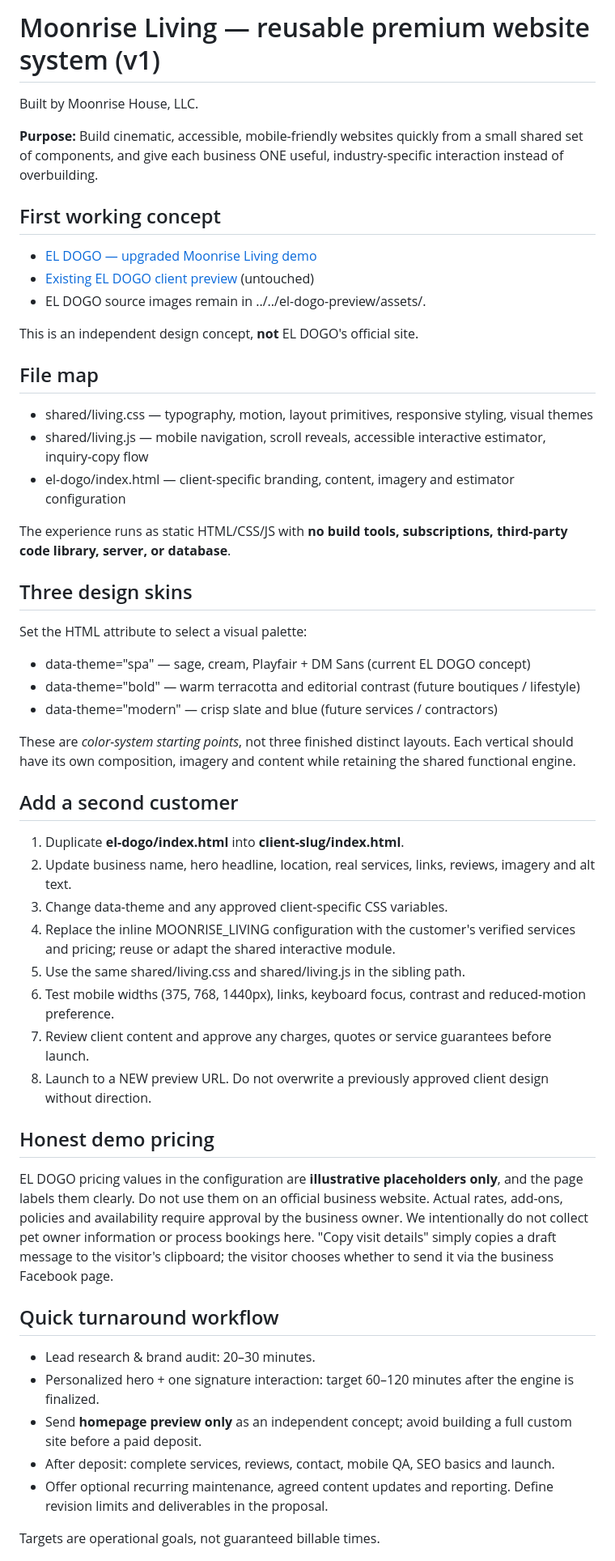
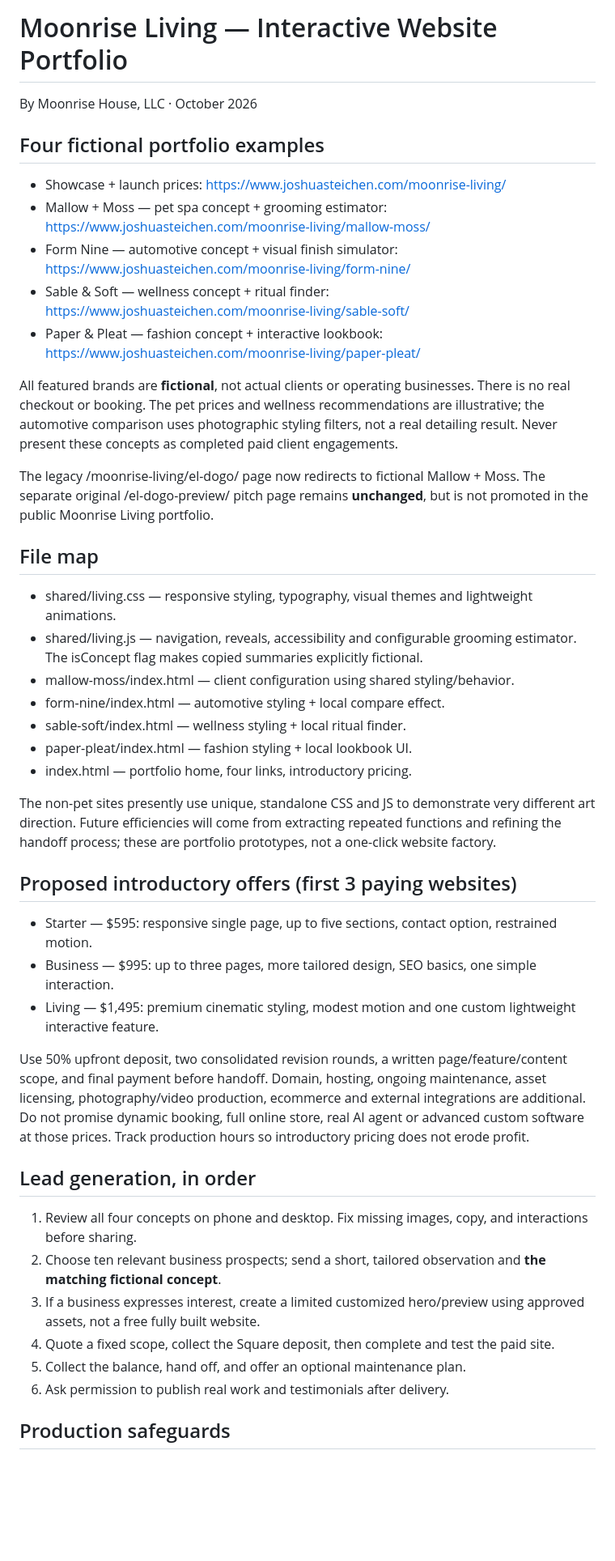
Before and after one commit to steichenjosh-dotcom/Joshua-Steichen, a Markdown page: moonrise-living/README.md, the part around one of its changes. Shown at 81% size. GitHub-like rendering; blank space fills up the shorter version.

Commit message:
Replace development notes with four-brand portfolio playbook and introductory offers

```diff
--- a/moonrise-living/README.md
+++ b/moonrise-living/README.md
@@ -1,57 +1,46 @@
-# Moonrise Living — reusable premium website system (v1)
+# Moonrise Living — Interactive Website Portfolio
+By Moonrise House, LLC · October 2026
 
-Built by Moonrise House, LLC.
+## Four fictional portfolio examples
 
-**Purpose:** Build cinematic, accessible, mobile-friendly websites quickly from a small shared set of components, and give each business ONE useful, industry-specific interaction instead of overbuilding.
+- Showcase + launch prices: https://www.joshuasteichen.com/moonrise-living/
+- Mallow + Moss — pet spa concept + grooming estimator: https://www.joshuasteichen.com/moonrise-living/mallow-moss/
+- Form Nine — automotive concept + visual finish simulator: https://www.joshuasteichen.com/moonrise-living/form-nine/
+- Sable & Soft — wellness concept + ritual finder: https://www.joshuasteichen.com/moonrise-living/sable-soft/
+- Paper & Pleat — fashion concept + interactive lookbook: https://www.joshuasteichen.com/moonrise-living/paper-pleat/
 
-## First working concept
+All featured brands are **fictional**, not actual clients or operating businesses. There is no real checkout or booking. The pet prices and wellness recommendations are illustrative; the automotive comparison uses photographic styling filters, not a real detailing result. Never present these concepts as completed paid client engagements.
 
-- [EL DOGO — upgraded Moonrise Living demo](https://www.joshuasteichen.com/moonrise-living/el-dogo/)
-- [Existing EL DOGO client preview](https://www.joshuasteichen.com/el-dogo-preview/) (untouched)
-- EL DOGO source images remain in ../../el-dogo-preview/assets/.
-
-This is an independent design concept, **not** EL DOGO's official site.
+The legacy /moonrise-living/el-dogo/ page now redirects to fictional Mallow + Moss. The separate original /el-dogo-preview/ pitch page remains **unchanged**, but is not promoted in the public Moonrise Living portfolio.
 
 ## File map
 
-- shared/living.css — typography, motion, layout primitives, responsive styling, visual themes
-- shared/living.js — mobile navigation, scroll reveals, accessible interactive estimator, inquiry-copy flow
-- el-dogo/index.html — client-specific branding, content, imagery and estimator configuration
+- shared/living.css — responsive styling, typography, visual themes and lightweight animations.
+- shared/living.js — navigation, reveals, accessibility and configurable grooming estimator. The isConcept flag makes copied summaries explicitly fictional.
+- mallow-moss/index.html — client configuration using shared styling/behavior.
+- form-nine/index.html — automotive styling + local compare effect.
+- sable-soft/index.html — wellness styling + local ritual finder.
+- paper-pleat/index.html — fashion styling + local lookbook UI.
+- index.html — portfolio home, four links, introductory pricing.
 
-The experience runs as static HTML/CSS/JS with **no build tools, subscriptions, third-party code library, server, or database**.
+The non-pet sites presently use unique, standalone CSS and JS to demonstrate very different art direction. Future efficiencies will come from extracting repeated functions and refining the handoff process; these are portfolio prototypes, not a one-click website factory.
 
-## Three design skins
+## Proposed introductory offers (first 3 paying websites)
 
-Set the HTML attribute to select a visual palette:
+- Starter — $595: responsive single page, up to five sections, contact option, restrained motion.
+- Business — $995: up to three pages, more tailored design, SEO basics, one simple interaction.
+- Living — $1,495: premium cinematic styling, modest motion and one custom lightweight interactive feature.
 
-- data-theme="spa" — sage, cream, Playfair + DM Sans (current EL DOGO concept)
-- data-theme="bold" — warm terracotta and editorial contrast (future boutiques / lifestyle)
-- data-theme="modern" — crisp slate and blue (future services / contractors)
+Use 50% upfront deposit, two consolidated revision rounds, a written page/feature/content scope, and final payment before handoff. Domain, hosting, ongoing maintenance, asset licensing, photography/video production, ecommerce and external integrations are additional. Do not promise dynamic booking, full online store, real AI agent or advanced custom software at those prices. Track production hours so introductory pricing does not erode profit.
 
-These are *color-system starting points*, not three finished distinct layouts. Each vertical should have its own composition, imagery and content while retaining the shared functional engine.
+## Lead generation, in order
 
-## Add a second customer
+1. Review all four concepts on phone and desktop. Fix missing images, copy, and interactions before sharing.
+2. Choose ten relevant business prospects; send a short, tailored observation and **the matching fictional concept**.
+3. If a business expresses interest, create a limited customized hero/preview using approved assets, not a free fully built website.
+4. Quote a fixed scope, collect the Square deposit, then complete and test the paid site.
+5. Collect the balance, hand off, and offer an optional maintenance plan.
+6. Ask permission to publish real work and testimonials after delivery.
 
-1. Duplicate **el-dogo/index.html** into **client-slug/index.html**.
-2. Update business name, hero headline, location, real services, links, reviews, imagery and alt text.
-3. Change data-theme and any approved client-specific CSS variables.
-4. Replace the inline MOONRISE_LIVING configuration with the customer's verified services and pricing; reuse or adapt the shared interactive module.
-5. Use the same shared/living.css and shared/living.js in the sibling path.
-6. Test mobile widths (375, 768, 1440px), links, keyboard focus, contrast and reduced-motion preference.
-7. Review client content and approve any charges, quotes or service guarantees before launch.
-8. Launch to a NEW preview URL. Do not overwrite a previously approved client design without direction.
+## Production safeguards
 
-## Honest demo pricing
-
-EL DOGO pricing values in the configuration are **illustrative placeholders only**, and the page labels them clearly. Do not use them on an official business website. Actual rates, add-ons, policies and availability require approval by the business owner. We intentionally do not collect pet owner information or process bookings here. "Copy visit details" simply copies a draft message to the visitor's clipboard; the visitor chooses whether to send it via the business Facebook page.
-
-## Quick turnaround workflow
-
-- Lead research & brand audit: 20–30 minutes.
-- Personalized hero + one signature interaction: target 60–120 minutes after the engine is finalized.
-- Send **homepage preview only** as an independent concept; avoid building a full custom site before a paid deposit.
-- After deposit: complete services, reviews, contact, mobile QA, SEO basics and launch.
-- Offer optional recurring maintenance, agreed content updates and reporting. Define revision limits and deliverables in the proposal.
-
-Targets are operational goals, not guaranteed billable times.
-
```
Also changed, not shown: other parts of moonrise-living/README.md (+7 -17 lines).
